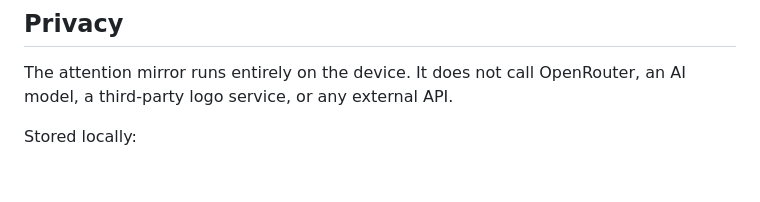
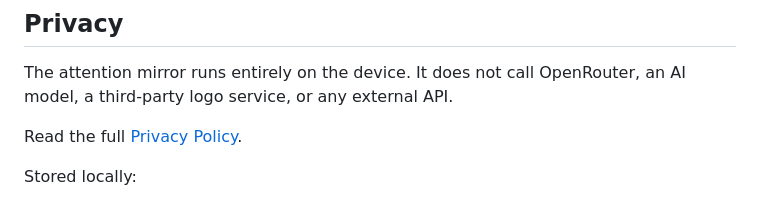
Before and after one commit to randomness11/gone, a Markdown page: README.md, the part around the change. Drawn GitHub-style; blank space fills up the shorter version.

Commit message:
docs: add Chrome Web Store privacy policy

```diff
--- a/README.md
+++ b/README.md
@@ -96,6 +96,8 @@ Intervals are retained locally for eight days. The displayed values are conserva
 
 The attention mirror runs entirely on the device. It does not call OpenRouter, an AI model, a third-party logo service, or any external API.
 
+Read the full [Privacy Policy](PRIVACY.md).
+
 Stored locally:
 
 - normalized domains;
```
Also changed, not shown: PRIVACY.md (added, +43 -0 lines).
